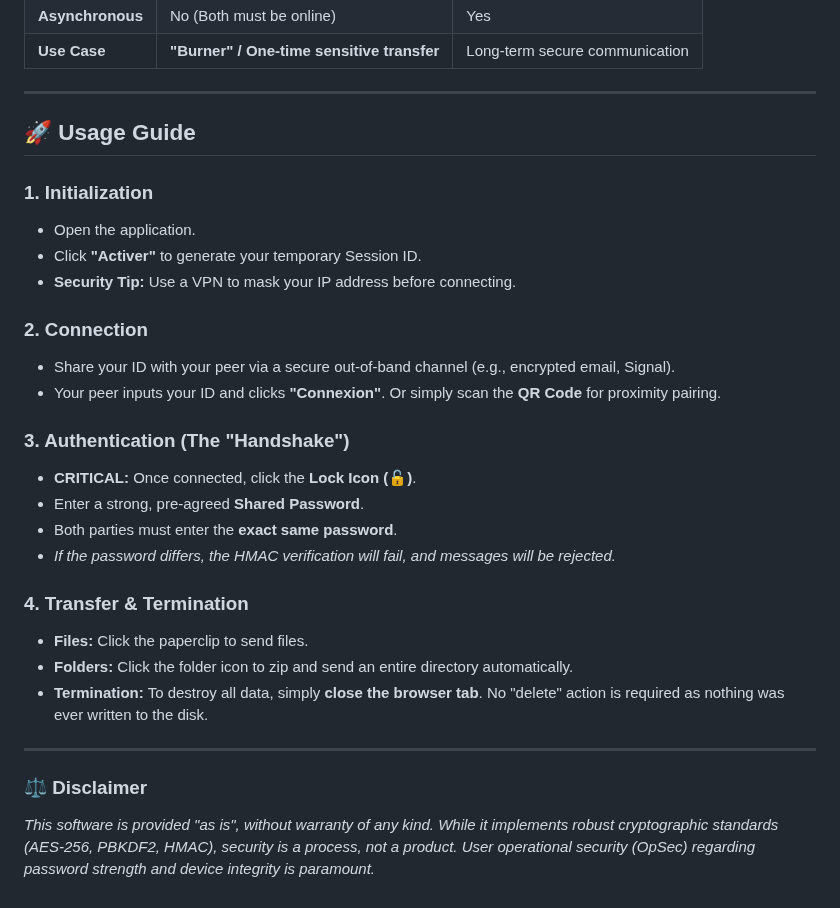
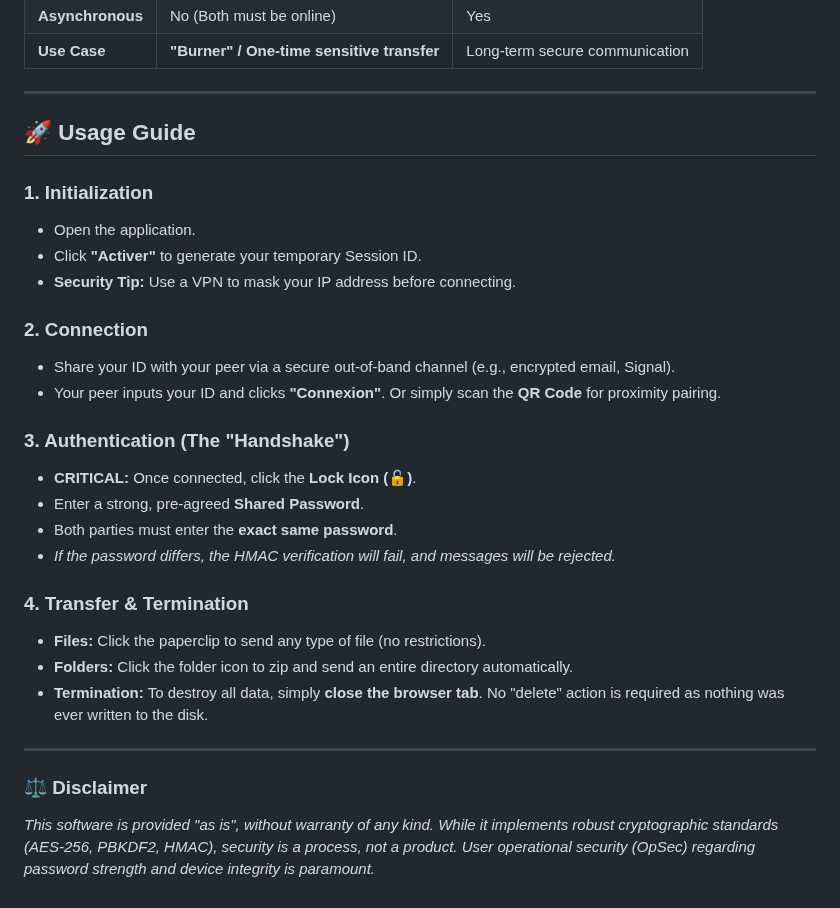
Before and after one commit to anonymousxptdr360/P2P-Encrypted-Chat, a Markdown page: README.md, the part around one of its changes. GitHub-like rendering.

```diff
--- a/README.md
+++ b/README.md
@@ -92,31 +101,36 @@ This tool is not a replacement for daily messaging apps; it is a specialized too
 | **Asynchronous** | No (Both must be online) | Yes |
 | **Use Case** | **"Burner" / One-time sensitive transfer** | Long-term secure communication |
 
----
+-----
 
 ## 🚀 Usage Guide
 
-### 1. Initialization
-* Open the application.
-* Click **"Activer"** to generate your temporary Session ID.
-* **Security Tip:** Use a VPN to mask your IP address before connecting.
+### 1\. Initialization
 
-### 2. Connection
-* Share your ID with your peer via a secure out-of-band channel (e.g., encrypted email, Signal).
-* Your peer inputs your ID and clicks **"Connexion"**. Or simply scan the **QR Code** for proximity pairing.
+  * Open the application.
+  * Click **"Activer"** to generate your temporary Session ID.
+  * **Security Tip:** Use a VPN to mask your IP address before connecting.
 
-### 3. Authentication (The "Handshake")
-* **CRITICAL:** Once connected, click the **Lock Icon (🔓)**.
-* Enter a strong, pre-agreed **Shared Password**.
-* Both parties must enter the **exact same password**.
-* *If the password differs, the HMAC verification will fail, and messages will be rejected.*
+### 2\. Connection
 
-### 4. Transfer & Termination
-* **Files:** Click the paperclip to send files.
-* **Folders:** Click the folder icon to zip and send an entire directory automatically.
-* **Termination:** To destroy all data, simply **close the browser tab**. No "delete" action is required as nothing was ever written to the disk.
+  * Share your ID with your peer via a secure out-of-band channel (e.g., encrypted email, Signal).
+  * Your peer inputs your ID and clicks **"Connexion"**. Or simply scan the **QR Code** for proximity pairing.
 
----
+### 3\. Authentication (The "Handshake")
+
+  * **CRITICAL:** Once connected, click the **Lock Icon (🔓)**.
+  * Enter a strong, pre-agreed **Shared Password**.
+  * Both parties must enter the **exact same password**.
+  * *If the password differs, the HMAC verification will fail, and messages will be rejected.*
+
+### 4\. Transfer & Termination
+
+  * **Files:** Click the paperclip to send any type of file (no restrictions).
+  * **Folders:** Click the folder icon to zip and send an entire directory automatically.
+  * **Termination:** To destroy all data, simply **close the browser tab**. No "delete" action is required as nothing was ever written to the disk.
+
+-----
 
 ### ⚖️ Disclaimer
+
 *This software is provided "as is", without warranty of any kind. While it implements robust cryptographic standards (AES-256, PBKDF2, HMAC), security is a process, not a product. User operational security (OpSec) regarding password strength and device integrity is paramount.*
```
Also changed, not shown: other parts of README.md (+33 -24 lines).
